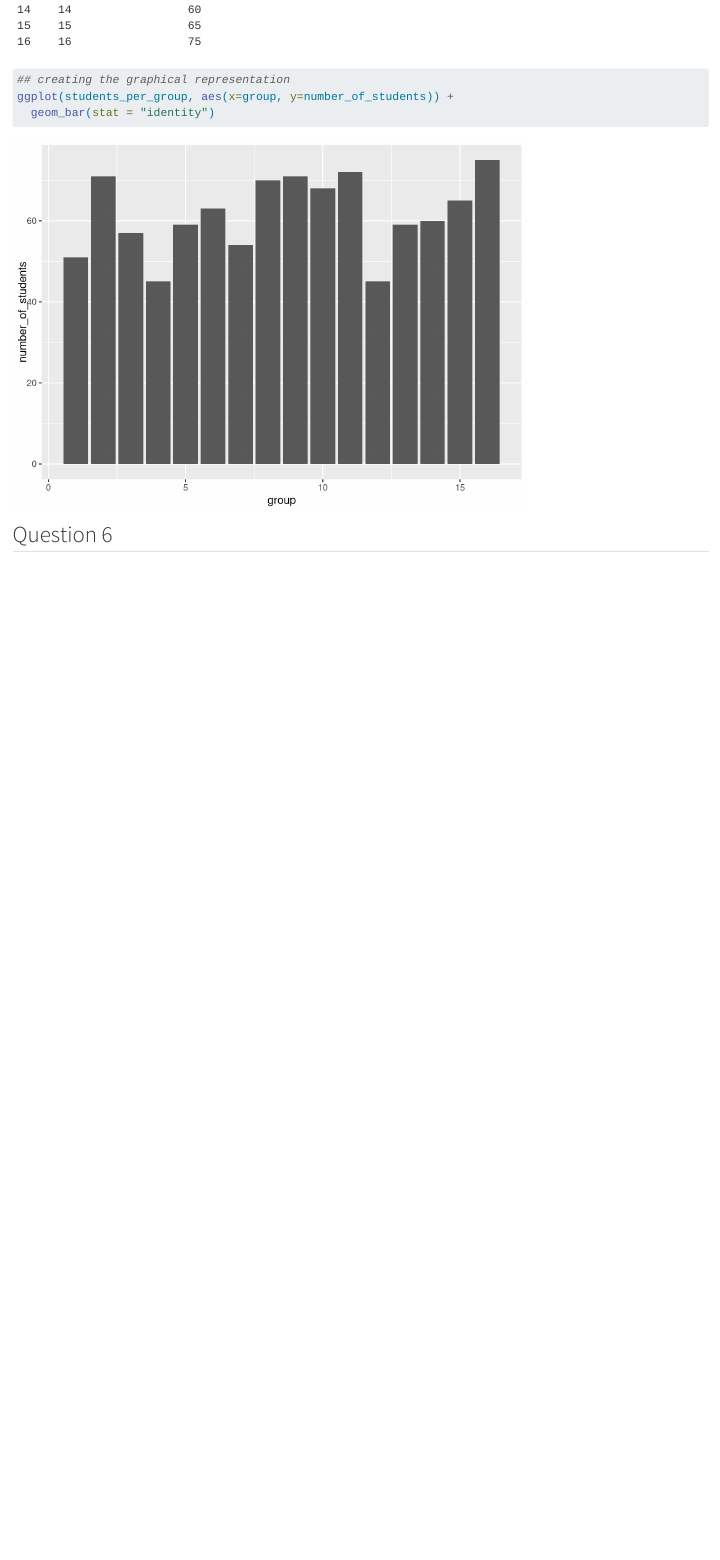
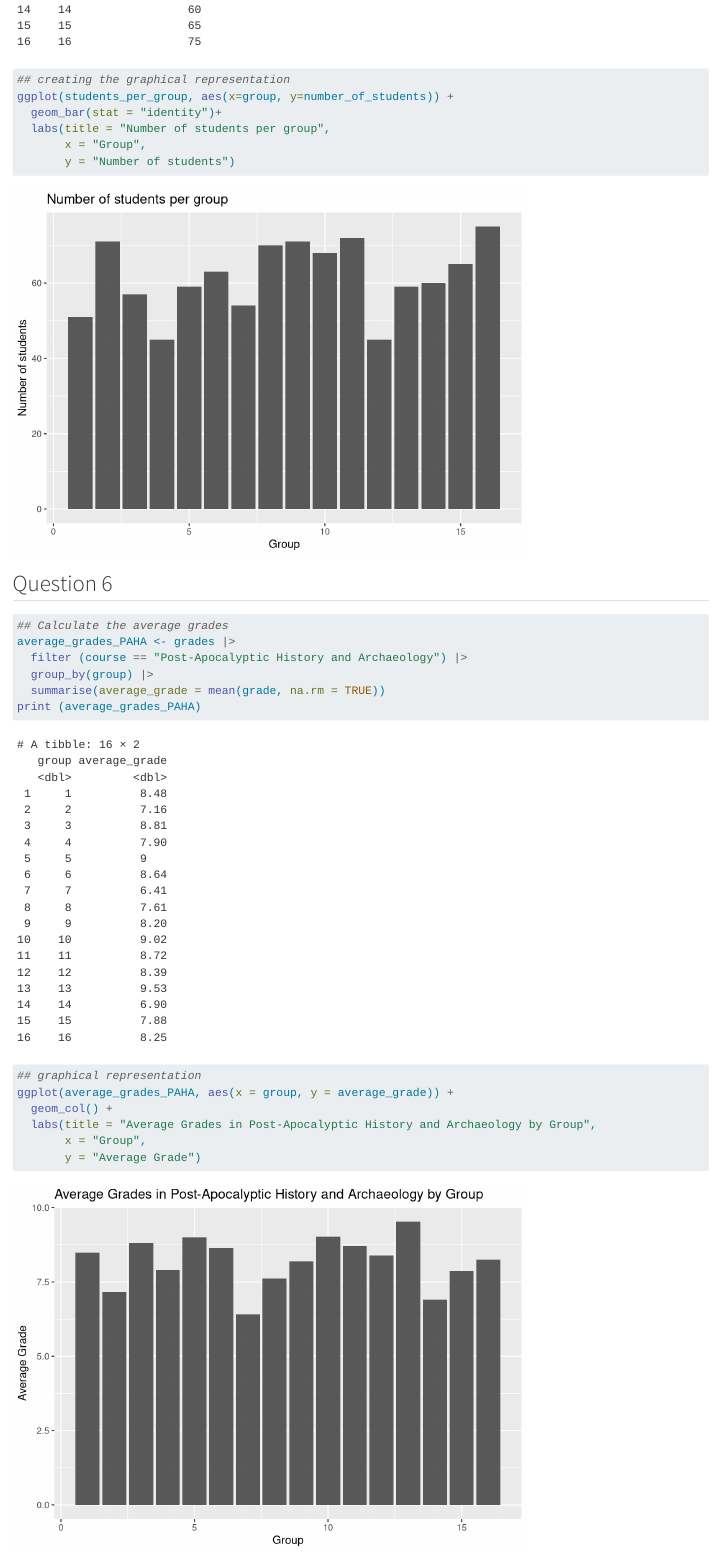
Before and after one commit to loudhvr/eval-grades, a Quarto document (DHIVER.qmd): the page in a window 1100 px wide, from 2400 px down. Rendered offline with R 4.5, knitr and Pandoc in place of Quarto, with nearby package versions.

Commit message:
Questions up to 7th

````diff
--- a/DHIVER.qmd
+++ b/DHIVER.qmd
@@ -59,8 +59,28 @@ print(students_per_group)
 
 ## creating the graphical representation
 ggplot(students_per_group, aes(x=group, y=number_of_students)) +
-  geom_bar(stat = "identity")
+  geom_bar(stat = "identity")+
+  labs(title = "Number of students per group",
+       x = "Group",
+       y = "Number of students")
 ```
 
 ## Question 6
 ```{r}
+## Calculate the average grades
+average_grades_PAHA <- grades |>
+  filter (course == "Post-Apocalyptic History and Archaeology") |>
+  group_by(group) |>
+  summarise(average_grade = mean(grade, na.rm = TRUE))
+print (average_grades_PAHA)
+```
+```{r}
+## graphical representation
+ggplot(average_grades_PAHA, aes(x = group, y = average_grade)) +
+  geom_col() +
+  labs(title = "Average Grades in Post-Apocalyptic History and Archaeology by Group",
+       x = "Group",
+       y = "Average Grade")
+```
+## Question 7
+```{r}
````
Also changed, not shown: DHIVER.html, DHIVER_files/figure-html/unnamed-chunk-10-1.png (added), DHIVER_files/figure-html/unnamed-chunk-7-1.png (added), DHIVER_files/figure-html/unnamed-chunk-9-1.png (added), DHIVER.qmd (11 more changed lines).
